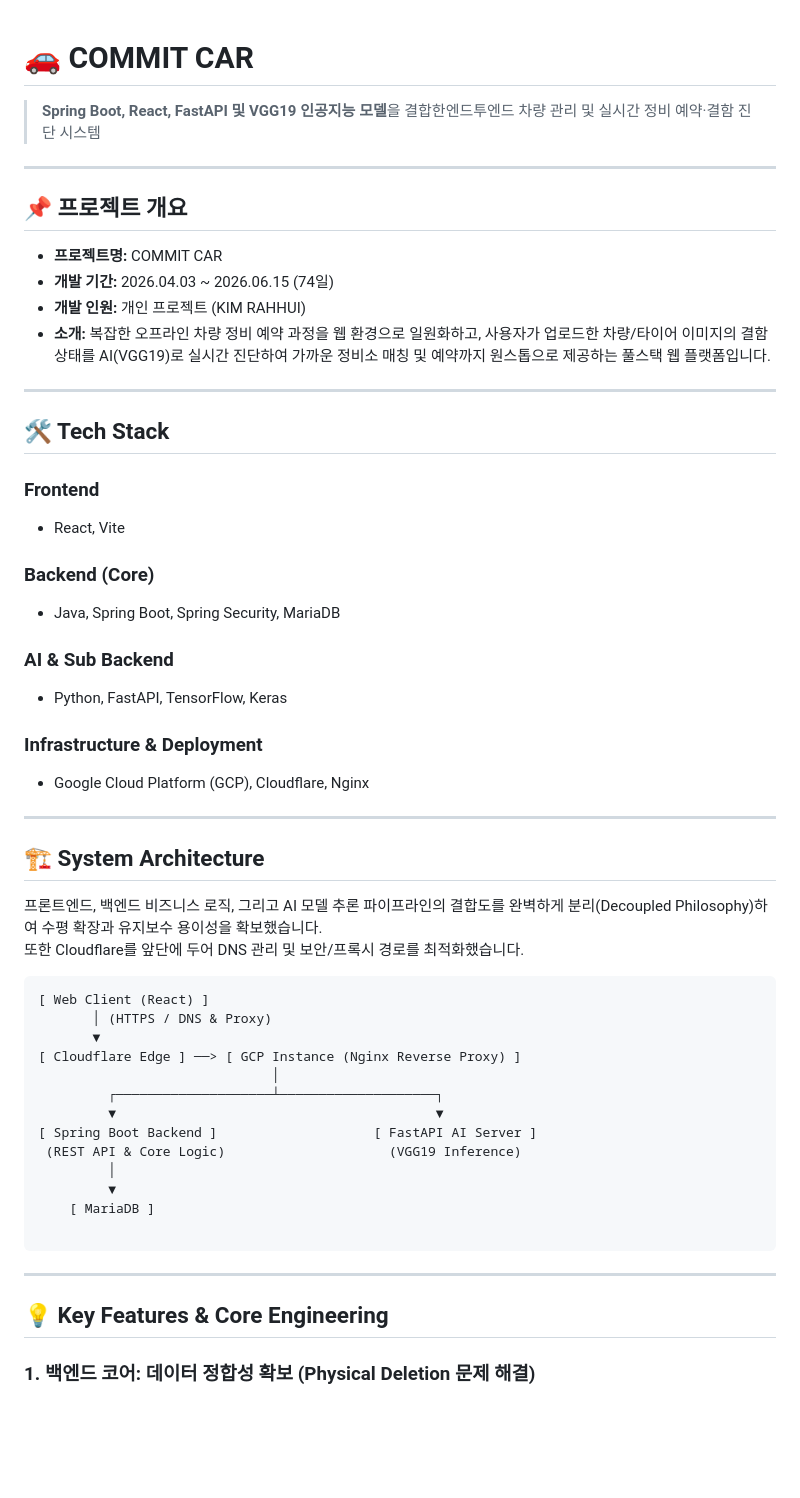
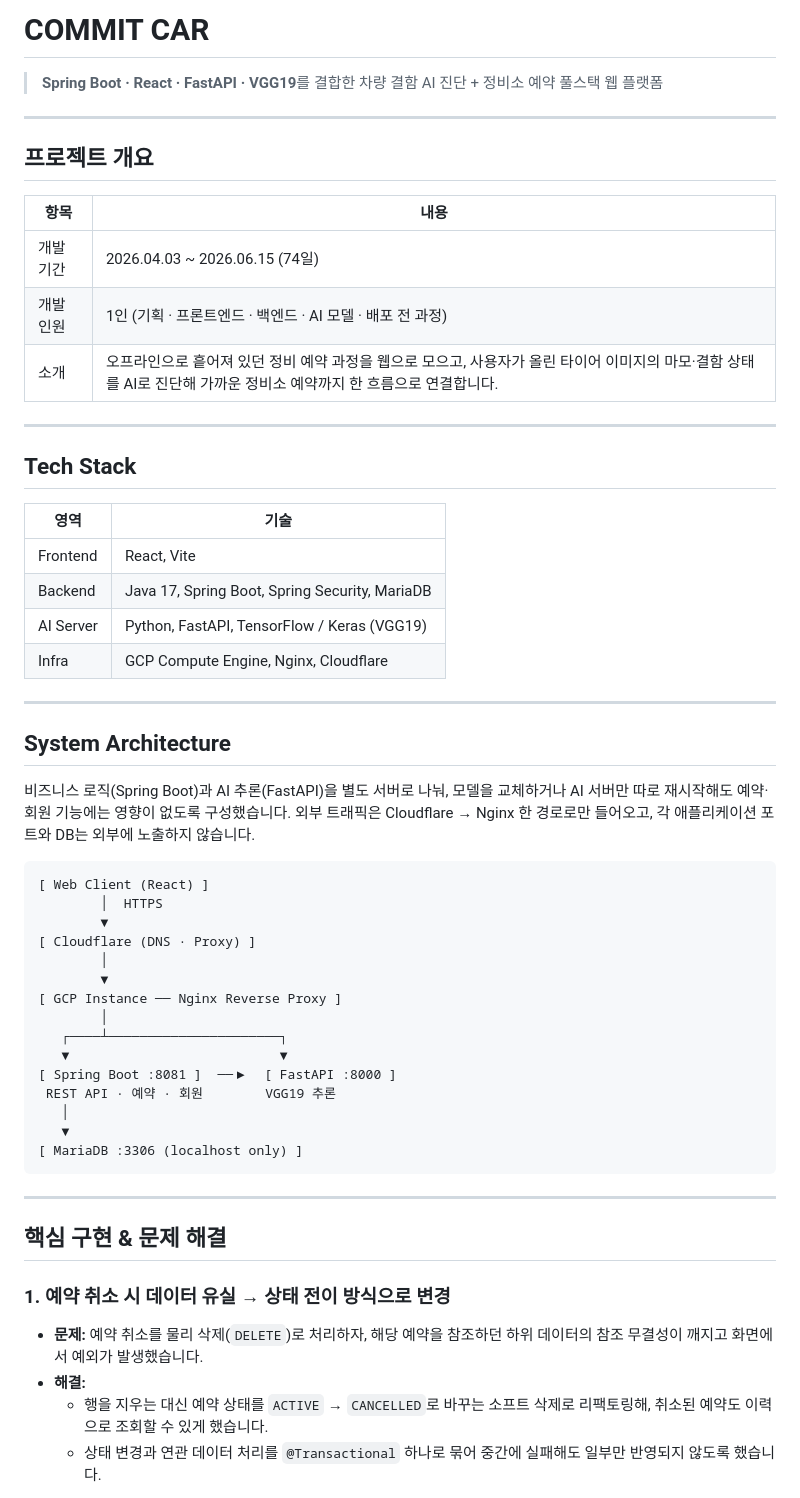
Before and after one commit to KIMRAHUI/car, a Markdown page: README.md, the part around one of its changes. Drawn GitHub-style; blank space fills up the shorter version.

````diff
--- a/README.md
+++ b/README.md
@@ -1,61 +1,61 @@
+#  COMMIT CAR
 
-
-
-# 🚗 COMMIT CAR
-> **Spring Boot, React, FastAPI 및 VGG19 인공지능 모델**을
-> 결합한엔드투엔드 차량 관리 및 실시간 정비 예약·결함 진단 시스템
+> **Spring Boot · React · FastAPI · VGG19**를 결합한
+> 차량 결함 AI 진단 + 정비소 예약 풀스택 웹 플랫폼
 
 ---
 
-## 📌 프로젝트 개요
-* **프로젝트명:** COMMIT CAR
-* **개발 기간:** 2026.04.03 ~ 2026.06.15 (74일)
-* **개발 인원:** 개인 프로젝트 (KIM RAHHUI)
-* **소개:** 복잡한 오프라인 차량 정비 예약 과정을 웹 환경으로 일원화하고, 사용자가 업로드한 차량/타이어 이미지의 결함 상태를 AI(VGG19)로 실시간 진단하여 가까운 정비소 매칭 및 예약까지 원스톱으로 제공하는 풀스택 웹 플랫폼입니다.
+##  프로젝트 개요
+
+| 항목 | 내용 |
+| --- | --- |
+| 개발 기간 | 2026.04.03 ~ 2026.06.15 (74일) |
+| 개발 인원 | 1인 (기획 · 프론트엔드 · 백엔드 · AI 모델 · 배포 전 과정) |
+| 소개 | 오프라인으로 흩어져 있던 정비 예약 과정을 웹으로 모으고, 사용자가 올린 타이어 이미지의 마모·결함 상태를 AI로 진단해 가까운 정비소 예약까지 한 흐름으로 연결합니다. |
 
 ---
 
-## 🛠️ Tech Stack
+##  Tech Stack
 
-### **Frontend**
-* React, Vite
-
-### **Backend (Core)**
-* Java, Spring Boot, Spring Security, MariaDB
-
-### **AI & Sub Backend**
-* Python, FastAPI, TensorFlow, Keras
-
-### **Infrastructure & Deployment**
-* Google Cloud Platform (GCP), Cloudflare, Nginx
+| 영역 | 기술 |
+| --- | --- |
+| Frontend | React, Vite |
+| Backend | Java 17, Spring Boot, Spring Security, MariaDB |
+| AI Server | Python, FastAPI, TensorFlow / Keras (VGG19) |
+| Infra | GCP Compute Engine, Nginx, Cloudflare |
 
 ---
 
-## 🏗️ System Architecture
+##  System Architecture
 
-프론트엔드, 백엔드 비즈니스 로직, 그리고 AI 모델 추론 파이프라인의 결합도를 완벽하게 분리(Decoupled Philosophy)하여 수평 확장과 유지보수 용이성을 확보했습니다.
-또한 Cloudflare를 앞단에 두어 DNS 관리 및 보안/프록시 경로를 최적화했습니다.
+비즈니스 로직(Spring Boot)과 AI 추론(FastAPI)을 별도 서버로 나눠, 모델을 교체하거나 AI 서버만 따로 재시작해도 예약·회원 기능에는 영향이 없도록 구성했습니다. 외부 트래픽은 Cloudflare → Nginx 한 경로로만 들어오고, 각 애플리케이션 포트와 DB는 외부에 노출하지 않습니다.
 
 ```text
 [ Web Client (React) ]
-       │ (HTTPS / DNS & Proxy)
-       ▼
-[ Cloudflare Edge ] ──> [ GCP Instance (Nginx Reverse Proxy) ]
-                              │
-         ┌────────────────────┴────────────────────┐
-         ▼                                         ▼
-[ Spring Boot Backend ]                    [ FastAPI AI Server ]
- (REST API & Core Logic)                     (VGG19 Inference)
-         │
-         ▼
-    [ MariaDB ]
-
+        │  HTTPS
+        ▼
+[ Cloudflare (DNS · Proxy) ]
+        │
+        ▼
+[ GCP Instance ── Nginx Reverse Proxy ]
+        │
+   ┌────┴──────────────────────┐
+   ▼                           ▼
+[ Spring Boot :8081 ]  ──▶  [ FastAPI :8000 ]
+ REST API · 예약 · 회원        VGG19 추론
+   │
+   ▼
+[ MariaDB :3306 (localhost only) ]
 ```
 
 ---
 
-## 💡 Key Features & Core Engineering
+##  핵심 구현 & 문제 해결
 
-### 1. 백엔드 코어: 데이터 정합성 확보 (Physical Deletion 문제 해결)
+### 1. 예약 취소 시 데이터 유실 → 상태 전이 방식으로 변경
 
+- **문제:** 예약 취소를 물리 삭제(`DELETE`)로 처리하자, 해당 예약을 참조하던 하위 데이터의 참조 무결성이 깨지고 화면에서 예외가 발생했습니다.
+- **해결:**
+  - 행을 지우는 대신 예약 상태를 `ACTIVE` → `CANCELLED`로 바꾸는 소프트 삭제로 리팩토링해, 취소된 예약도 이력으로 조회할 수 있게 했습니다.
+  - 상태 변경과 연관 데이터 처리를 `@Transactional` 하나로 묶어 중간에 실패해도 일부만 반영되지 않도록 했습니다.
 
````
Also changed, not shown: other parts of README.md (+97 -90 lines).
